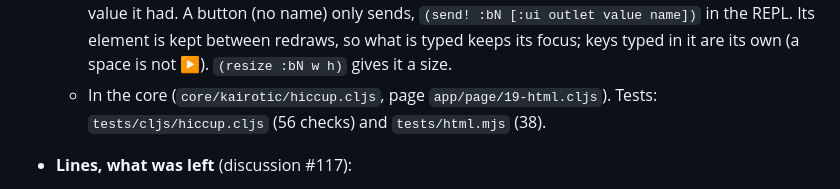
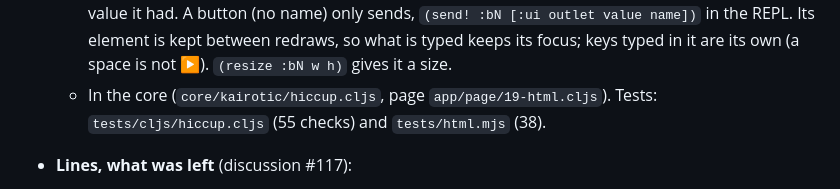
Before and after one commit to bonuoq/kairotic, a Markdown page: CHANGELOG.md, the part around the change. GitHub-like rendering.

Commit message:
changelog: check count
Co-Authored-By: Claude Opus 5.5 <noreply@anthropic.com>
Claude-Session: https://claude.ai/code/session_01BNdKqw1XJoxQYZWbddcgu1

```diff
--- a/CHANGELOG.md
+++ b/CHANGELOG.md
@@ -17,7 +17,7 @@
     travels with the work and going back in the history brings back the value it had. A button (no name) only
     sends, `(send! :bN [:ui outlet value name])` in the REPL. Its element is kept between redraws, so what is typed
     keeps its focus; keys typed in it are its own (a space is not ▶). `(resize :bN w h)` gives it a size.
-  - In the core (`core/kairotic/hiccup.cljs`, page `app/page/19-html.cljs`). Tests: `tests/cljs/hiccup.cljs` (56
+  - In the core (`core/kairotic/hiccup.cljs`, page `app/page/19-html.cljs`). Tests: `tests/cljs/hiccup.cljs` (55
     checks) and `tests/html.mjs` (38).
 
 - **Lines, what was left** (discussion #117):
```
